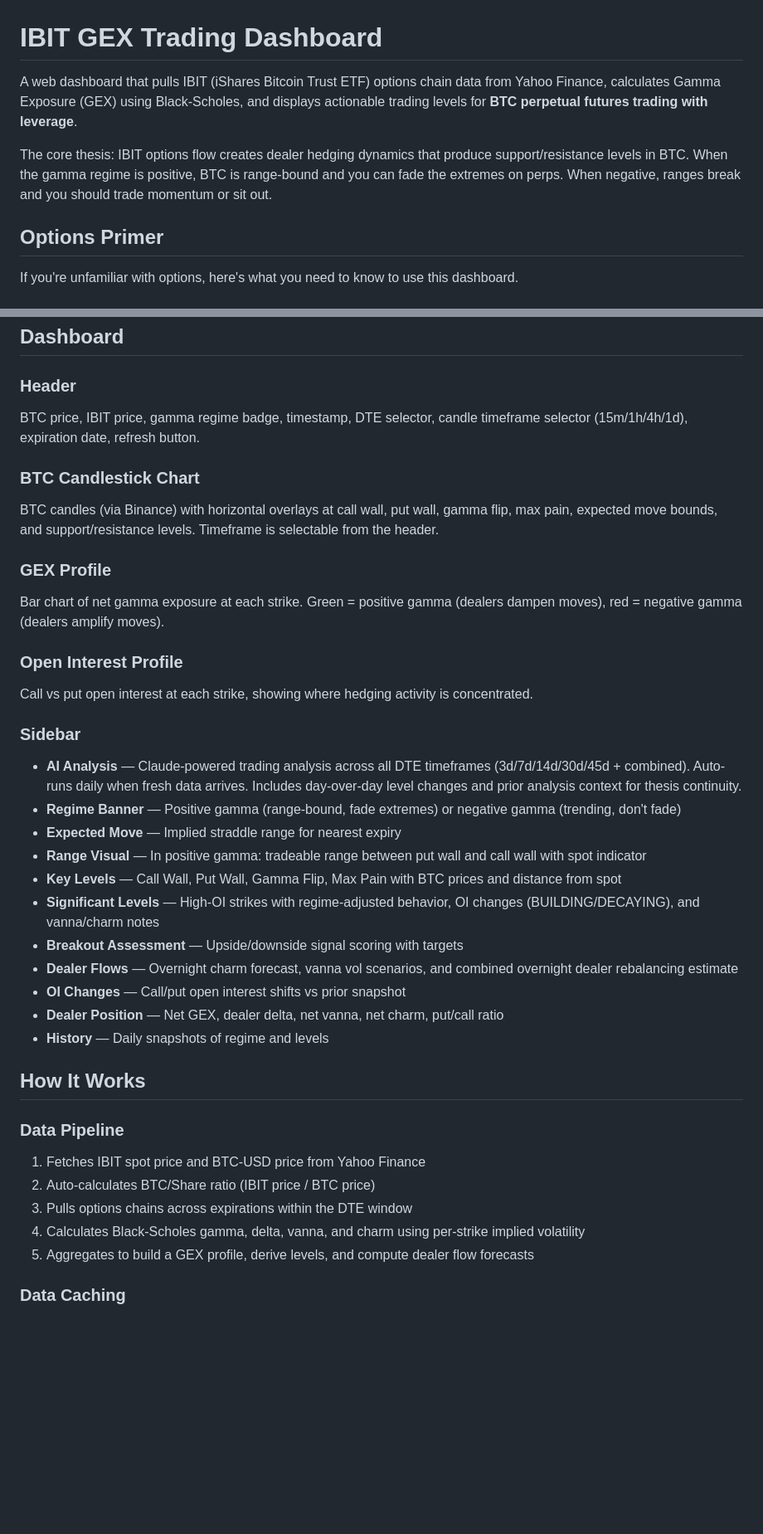
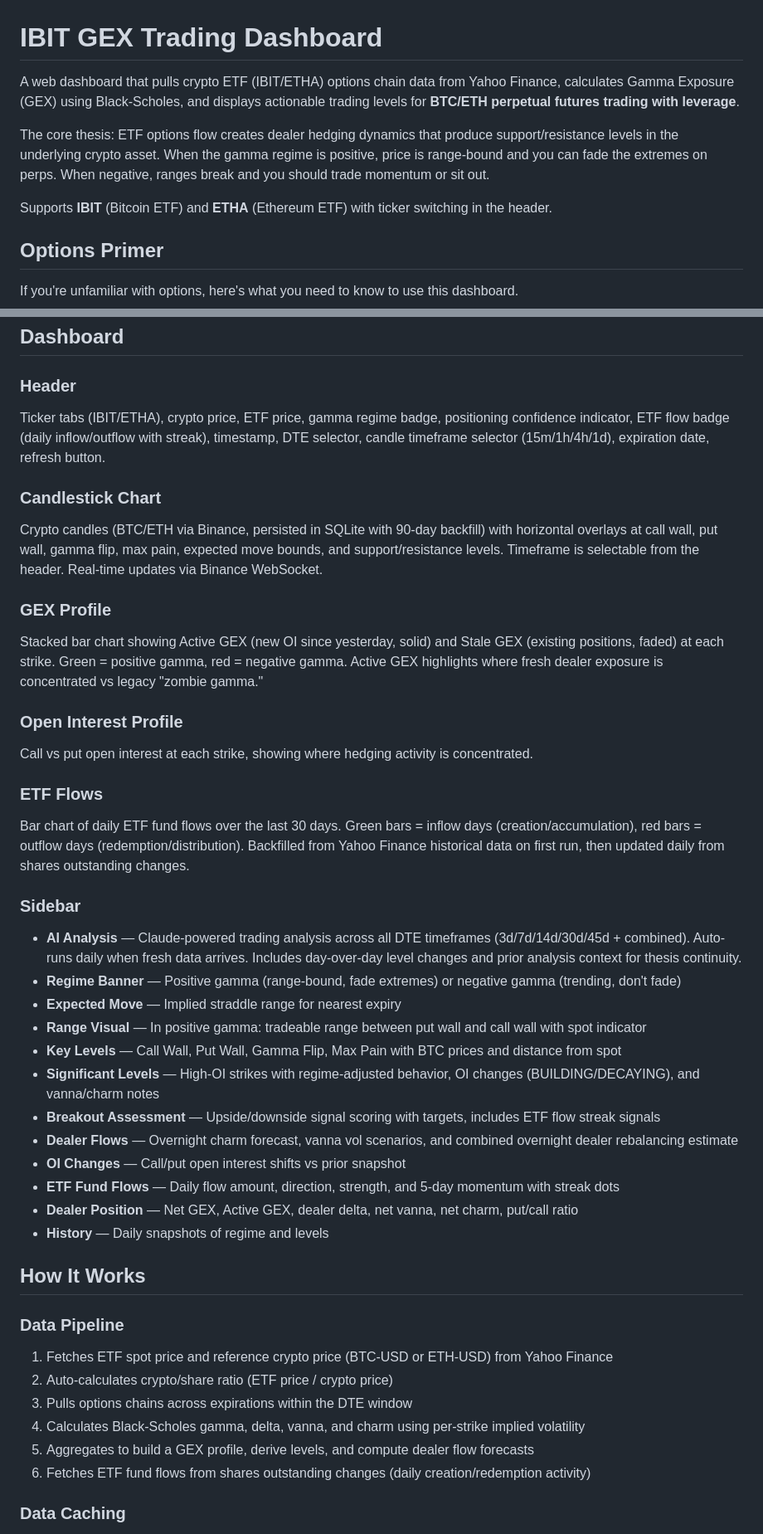
Before and after one commit to fr00000/ibit-gex, a Markdown page: README.md, 2 parts joined by grey strips. Shown at 83% size. Rendered like a GitHub page; blank space fills up the shorter version.

Commit message:
Update README for ETHA, ETF flows, Active GEX, positioning confidence
Co-Authored-By: Claude Opus 4.6 <noreply@anthropic.com>

```diff
--- a/README.md
+++ b/README.md
@@ -1,8 +1,10 @@
 # IBIT GEX Trading Dashboard
 
-A web dashboard that pulls IBIT (iShares Bitcoin Trust ETF) options chain data from Yahoo Finance, calculates Gamma Exposure (GEX) using Black-Scholes, and displays actionable trading levels for **BTC perpetual futures trading with leverage**.
+A web dashboard that pulls crypto ETF (IBIT/ETHA) options chain data from Yahoo Finance, calculates Gamma Exposure (GEX) using Black-Scholes, and displays actionable trading levels for **BTC/ETH perpetual futures trading with leverage**.
 
-The core thesis: IBIT options flow creates dealer hedging dynamics that produce support/resistance levels in BTC. When the gamma regime is positive, BTC is range-bound and you can fade the extremes on perps. When negative, ranges break and you should trade momentum or sit out.
+The core thesis: ETF options flow creates dealer hedging dynamics that produce support/resistance levels in the underlying crypto asset. When the gamma regime is positive, price is range-bound and you can fade the extremes on perps. When negative, ranges break and you should trade momentum or sit out.
+
+Supports **IBIT** (Bitcoin ETF) and **ETHA** (Ethereum ETF) with ticker switching in the header.
 
 ## Options Primer
 
@@ -67,16 +69,19 @@ DTE (days to expiration) is selectable from the web UI dropdown (3d, 7d, 14d, 30
 ## Dashboard
 
 ### Header
-BTC price, IBIT price, gamma regime badge, timestamp, DTE selector, candle timeframe selector (15m/1h/4h/1d), expiration date, refresh button.
+Ticker tabs (IBIT/ETHA), crypto price, ETF price, gamma regime badge, positioning confidence indicator, ETF flow badge (daily inflow/outflow with streak), timestamp, DTE selector, candle timeframe selector (15m/1h/4h/1d), expiration date, refresh button.
 
-### BTC Candlestick Chart
-BTC candles (via Binance) with horizontal overlays at call wall, put wall, gamma flip, max pain, expected move bounds, and support/resistance levels. Timeframe is selectable from the header.
+### Candlestick Chart
+Crypto candles (BTC/ETH via Binance, persisted in SQLite with 90-day backfill) with horizontal overlays at call wall, put wall, gamma flip, max pain, expected move bounds, and support/resistance levels. Timeframe is selectable from the header. Real-time updates via Binance WebSocket.
 
 ### GEX Profile
-Bar chart of net gamma exposure at each strike. Green = positive gamma (dealers dampen moves), red = negative gamma (dealers amplify moves).
+Stacked bar chart showing Active GEX (new OI since yesterday, solid) and Stale GEX (existing positions, faded) at each strike. Green = positive gamma, red = negative gamma. Active GEX highlights where fresh dealer exposure is concentrated vs legacy "zombie gamma."
 
 ### Open Interest Profile
 Call vs put open interest at each strike, showing where hedging activity is concentrated.
+
+### ETF Flows
+Bar chart of daily ETF fund flows over the last 30 days. Green bars = inflow days (creation/accumulation), red bars = outflow days (redemption/distribution). Backfilled from Yahoo Finance historical data on first run, then updated daily from shares outstanding changes.
 
 ### Sidebar
 
@@ -86,20 +91,22 @@ Call vs put open interest at each strike, showing where hedging activity is conc
 - **Range Visual** — In positive gamma: tradeable range between put wall and call wall with spot indicator
 - **Key Levels** — Call Wall, Put Wall, Gamma Flip, Max Pain with BTC prices and distance from spot
 - **Significant Levels** — High-OI strikes with regime-adjusted behavior, OI changes (BUILDING/DECAYING), and vanna/charm notes
-- **Breakout Assessment** — Upside/downside signal scoring with targets
+- **Breakout Assessment** — Upside/downside signal scoring with targets, includes ETF flow streak signals
 - **Dealer Flows** — Overnight charm forecast, vanna vol scenarios, and combined overnight dealer rebalancing estimate
 - **OI Changes** — Call/put open interest shifts vs prior snapshot
-- **Dealer Position** — Net GEX, dealer delta, net vanna, net charm, put/call ratio
+- **ETF Fund Flows** — Daily flow amount, direction, strength, and 5-day momentum with streak dots
+- **Dealer Position** — Net GEX, Active GEX, dealer delta, net vanna, net charm, put/call ratio
 - **History** — Daily snapshots of regime and levels
 
 ## How It Works
 
 ### Data Pipeline
-1. Fetches IBIT spot price and BTC-USD price from Yahoo Finance
-2. Auto-calculates BTC/Share ratio (IBIT price / BTC price)
+1. Fetches ETF spot price and reference crypto price (BTC-USD or ETH-USD) from Yahoo Finance
+2. Auto-calculates crypto/share ratio (ETF price / crypto price)
 3. Pulls options chains across expirations within the DTE window
 4. Calculates Black-Scholes gamma, delta, vanna, and charm using per-strike implied volatility
 5. Aggregates to build a GEX profile, derive levels, and compute dealer flow forecasts
+6. Fetches ETF fund flows from shares outstanding changes (daily creation/redemption activity)
 
 ### Data Caching
 Options OI updates once per day (after market close). The app caches the full computed result in SQLite per DTE. On subsequent loads it compares OI to detect when Yahoo has fresh data — if unchanged, the cache is served instantly. Yahoo is re-checked at most every 30 minutes until new data is confirmed.
```
Also changed, not shown: other parts of README.md (+30 -8 lines).
